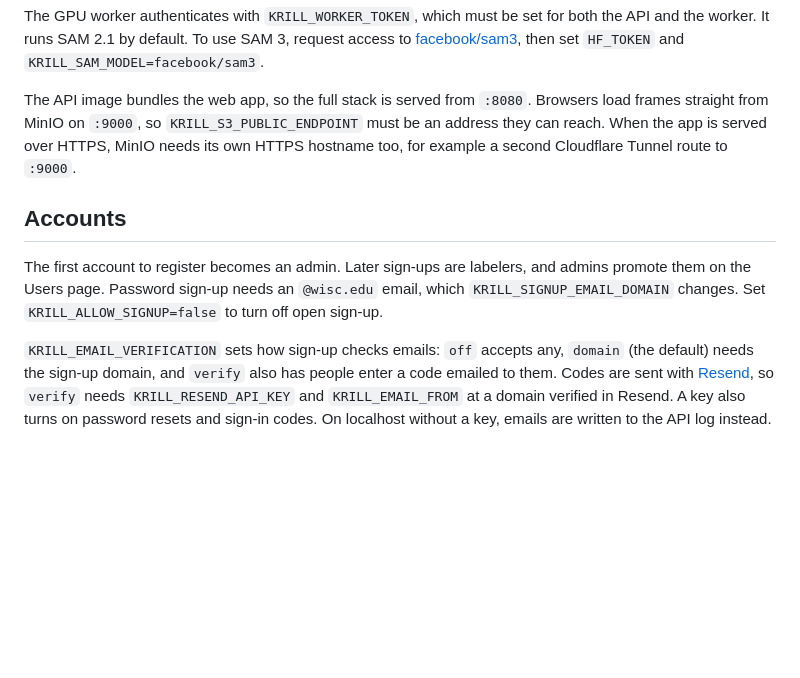
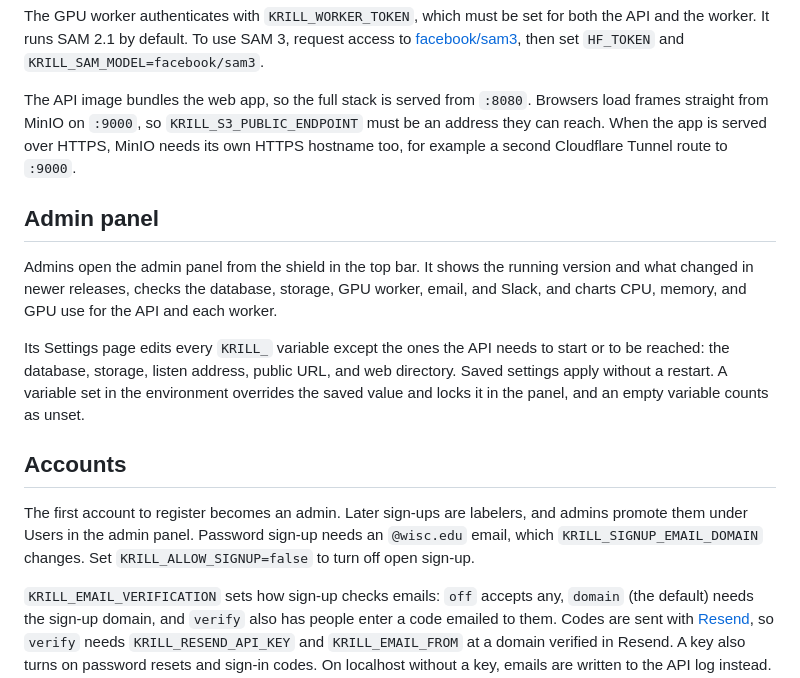
Before and after one commit to Wisconsin-AUV/krill-monorepo, a Markdown page: README.md, the part around the change. Rendered like a GitHub page; blank space fills up the shorter version.

Commit message:
docs: admin panel and how saved settings yield to the environment

```diff
--- a/README.md
+++ b/README.md
@@ -24,9 +24,15 @@ The GPU worker authenticates with `KRILL_WORKER_TOKEN`, which must be set for bo
 
 The API image bundles the web app, so the full stack is served from `:8080`. Browsers load frames straight from MinIO on `:9000`, so `KRILL_S3_PUBLIC_ENDPOINT` must be an address they can reach. When the app is served over HTTPS, MinIO needs its own HTTPS hostname too, for example a second Cloudflare Tunnel route to `:9000`.
 
+## Admin panel
+
+Admins open the admin panel from the shield in the top bar. It shows the running version and what changed in newer releases, checks the database, storage, GPU worker, email, and Slack, and charts CPU, memory, and GPU use for the API and each worker.
+
+Its Settings page edits every `KRILL_` variable except the ones the API needs to start or to be reached: the database, storage, listen address, public URL, and web directory. Saved settings apply without a restart. A variable set in the environment overrides the saved value and locks it in the panel, and an empty variable counts as unset.
+
 ## Accounts
 
-The first account to register becomes an admin. Later sign-ups are labelers, and admins promote them on the Users page. Password sign-up needs an `@wisc.edu` email, which `KRILL_SIGNUP_EMAIL_DOMAIN` changes. Set `KRILL_ALLOW_SIGNUP=false` to turn off open sign-up.
+The first account to register becomes an admin. Later sign-ups are labelers, and admins promote them under Users in the admin panel. Password sign-up needs an `@wisc.edu` email, which `KRILL_SIGNUP_EMAIL_DOMAIN` changes. Set `KRILL_ALLOW_SIGNUP=false` to turn off open sign-up.
 
 `KRILL_EMAIL_VERIFICATION` sets how sign-up checks emails: `off` accepts any, `domain` (the default) needs the sign-up domain, and `verify` also has people enter a code emailed to them. Codes are sent with [Resend](https://resend.com), so `verify` needs `KRILL_RESEND_API_KEY` and `KRILL_EMAIL_FROM` at a domain verified in Resend. A key also turns on password resets and sign-in codes. On localhost without a key, emails are written to the API log instead. Edit the email templates in `emails/`, preview them with `just emails`, and rebuild them with `just gen`.
 
```
Also changed, not shown: CHANGELOG.md (+17 -0 lines).
